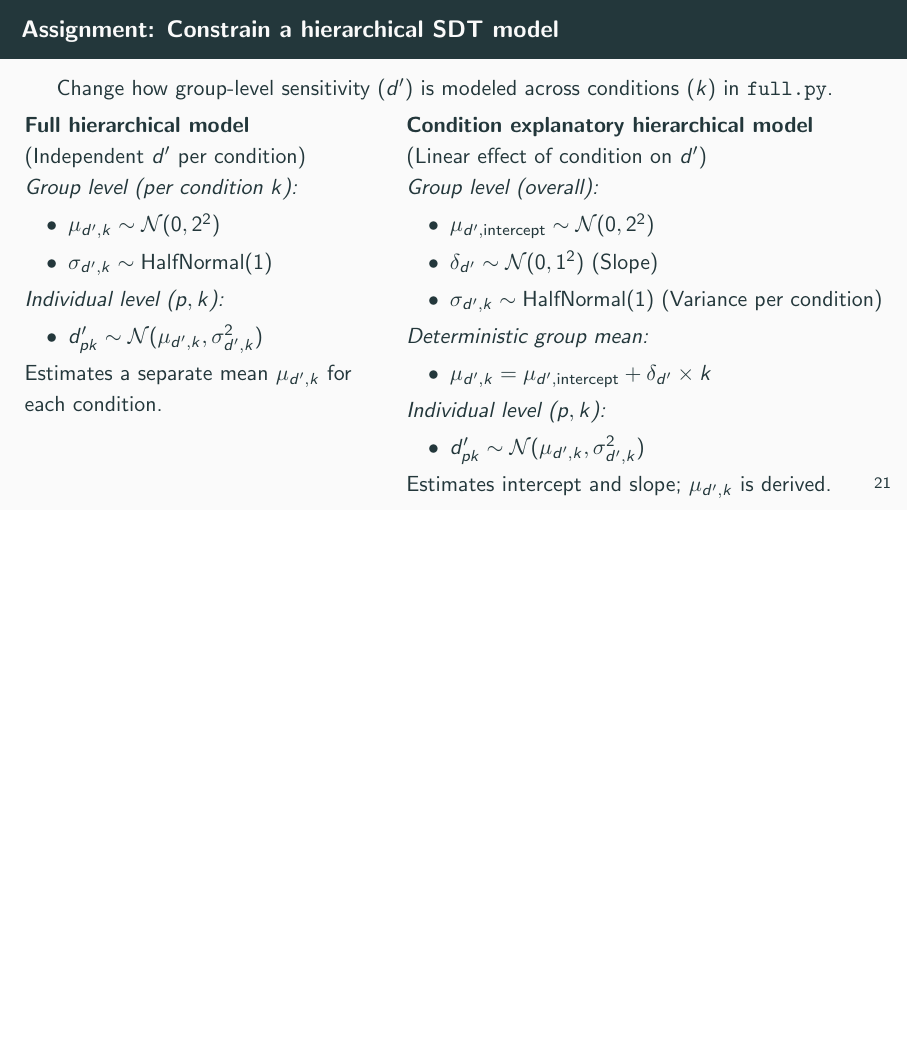
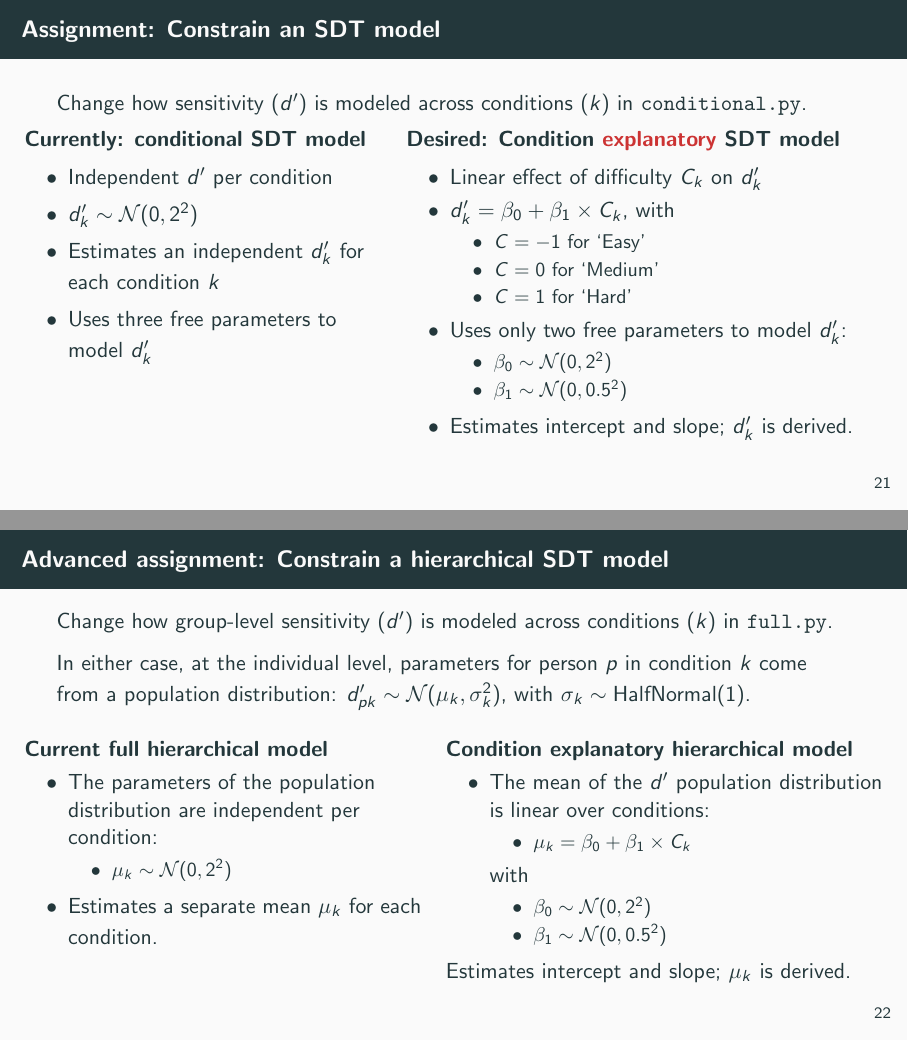
Before and after one commit to ninann404/cogs107s25_final, LaTeX slides (0-introduction/slides/tex/003-hierarchical.tex): page 63 of 64 before the commit and pages 63 and 64 of 65 after it, the two joined at a grey line, the shorter picture padded with empty space. Compiled offline with pdfLaTeX.

Commit message:
Final update 003

```diff
--- a/0-introduction/slides/tex/003-hierarchical.tex
+++ b/0-introduction/slides/tex/003-hierarchical.tex
@@ -319,51 +317,82 @@
         y_{ip} &\sim& \text{SDT}(d'_{ip}, c'_{ip}) \\
         d'_{ip} &=& \alpha_{p} + \gamma_{i} \\
         \gamma_{i} &=& \zeta_{0} + \zeta_{1} \text{brightness}_{i} \\
-        \alpha_{p} &\sim& \text{N}(\mu_{\alpha}, \sigma^2_{\alpha}) \\
+        \alpha_{p} &\sim& \text{N}(\mu_{\alpha}, \sigma^2_{\alpha})
     \end{eqnarray*}
     ... where $\text{SDT}\left(\right)$ is shorthand for the signal detection theory functions covered earlier.
     \pause
 
-    The rest is just a lot of typing.
+    The rest is just a lot of typing.\pause
+
+    This is an unidentified model, can you see why?
 \end{frame}
 
-\begin{frame}[fragile]{Assignment: Constrain a hierarchical SDT model}
-    Change how group-level sensitivity ($d'$) is modeled across conditions ($k$) in \texttt{full.py}.
+\begin{frame}[fragile]{Assignment: Constrain an SDT model}
+    Change how sensitivity ($d'$) is modeled across conditions ($k$) in \texttt{conditional.py}.
 
     \begin{columns}[T] % Align tops
         \begin{column}{0.45\textwidth}
-            \textbf{Full hierarchical model} \\
-            (Independent $d'$ per condition) \\
-            \textit{Group level (per condition $k$):}
+            \textbf{Currently: conditional SDT model} \\
             \begin{itemize}
-                \item $\mu_{d',k} \sim \mathcal{N}(0, 2^2)$
-                \item $\sigma_{d',k} \sim \text{HalfNormal}(1)$
+                \item Independent $d'$ per condition
+                \item $d'_{k} \sim \mathcal{N}(0, 2^2)$
+                \item Estimates an independent $d'_k$ for each condition $k$
+                \item Uses three free parameters to model $d'_k$
             \end{itemize}
-            \textit{Individual level ($p, k$):}
-            \begin{itemize}
-                \item $d'_{pk} \sim \mathcal{N}(\mu_{d',k}, \sigma_{d',k}^2)$
-            \end{itemize}
-            Estimates a separate mean $\mu_{d',k}$ for each condition.
         \end{column}
 
         \begin{column}{0.6\textwidth}
+            \textbf{Desired: Condition \emph{explanatory} SDT model} \\
+            \begin{itemize}
+                \item Linear effect of difficulty $C_k$ on $d'_k$
+                \item $d'_k = \beta_0 + \beta_1 \times C_k$, with
+                \begin{itemize}
+                \item $C=-1$ for `Easy'
+                \item $C=0$ for `Medium'
+                \item $C=1$ for `Hard'
+                \end{itemize}
+                \item Uses only two free parameters to model $d'_k$:
+                \begin{itemize}
+                    \item $\beta_0 \sim \mathcal{N}(0, 2^2)$
+                    \item $\beta_1 \sim \mathcal{N}(0, 0.5^2)$
+                \end{itemize}
+                \item Estimates intercept and slope; $d'_k$ is derived.
+            \end{itemize}
+        \end{column}
+    \end{columns}
+\end{frame}
+
+\begin{frame}[fragile]{Advanced assignment: Constrain a hierarchical SDT model}
+    Change how group-level sensitivity ($d'$) is modeled across conditions ($k$) in \texttt{full.py}.
+
+    In either case, at the individual level, parameters for person $p$ in condition $k$ come from a population distribution: $d'_{pk} \sim \mathcal{N}(\mu_{k}, \sigma_{k}^2)$, with $\sigma_{k} \sim \text{HalfNormal}(1)$.\\[3ex]
+
+    \begin{columns}[T] % Align tops
+        \begin{column}{0.5\textwidth}
+            \textbf{Current full hierarchical model} \\
+            \begin{itemize}
+            \item The parameters of the population distribution are independent per condition:
+            \begin{itemize}
+                \item $\mu_{k} \sim \mathcal{N}(0, 2^2)$
+            \end{itemize}
+            \item Estimates a separate mean $\mu_{k}$ for each condition.
+            \end{itemize}
+        \end{column}
+
+        \begin{column}{0.55\textwidth}
             \textbf{Condition explanatory hierarchical model} \\
-            (Linear effect of condition on $d'$) \\
-            \textit{Group level (overall):}
             \begin{itemize}
-                \item $\mu_{d',\text{intercept}} \sim \mathcal{N}(0, 2^2)$
-                \item $\delta_{d'} \sim \mathcal{N}(0, 1^2)$ (Slope)
-                \item $\sigma_{d',k} \sim \text{HalfNormal}(1)$ (Variance per condition)
+            \item The mean of the $d'$ population distribution is linear over conditions:
+            \begin{itemize}
+                \item $\mu_{k} = \beta_0 + \beta_1 \times C_k$
             \end{itemize}
-            \textit{Deterministic group mean:}
-            \begin{itemize}
-                \item $\mu_{d',k} = \mu_{d',\text{intercept}} + \delta_{d'} \times k$
+            \item[] with
+                \begin{itemize}
+                    \item $\beta_0 \sim \mathcal{N}(0, 2^2)$
+                    \item $\beta_1 \sim \mathcal{N}(0, 0.5^2)$
+                \end{itemize}
             \end{itemize}
-            \textit{Individual level ($p, k$):}
-            \begin{itemize}
-                \item $d'_{pk} \sim \mathcal{N}(\mu_{d',k}, \sigma_{d',k}^2)$
-            \end{itemize}
-            Estimates intercept and slope; $\mu_{d',k}$ is derived.
+            Estimates intercept and slope; $\mu_{k}$ is derived.
         \end{column}
     \end{columns}
 \end{frame}
```
Also changed, not shown: 0-introduction/slides/pdf/003-hierarchical.pdf, 0-introduction/slides/tex/003-hierarchical.tex (2 more changed lines).
